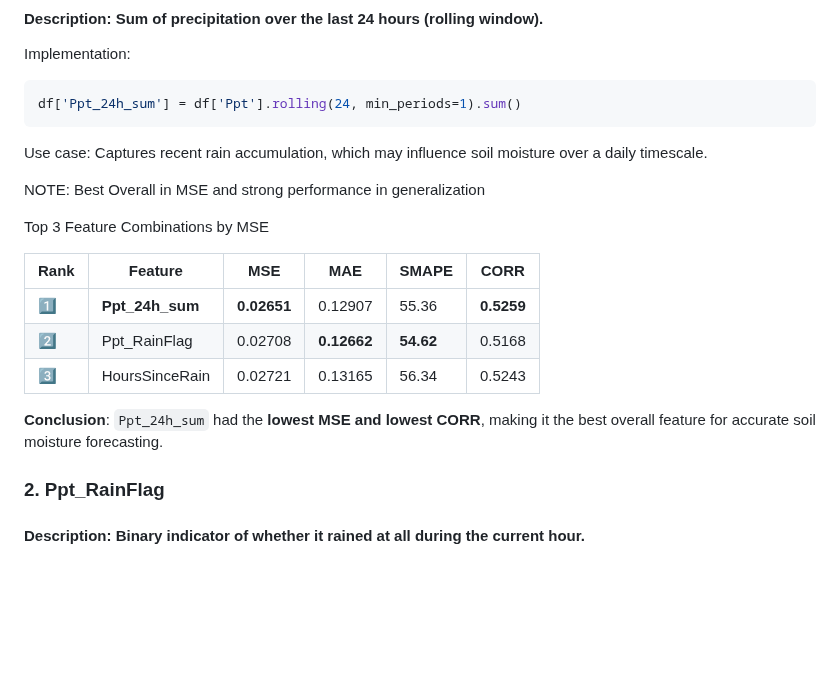
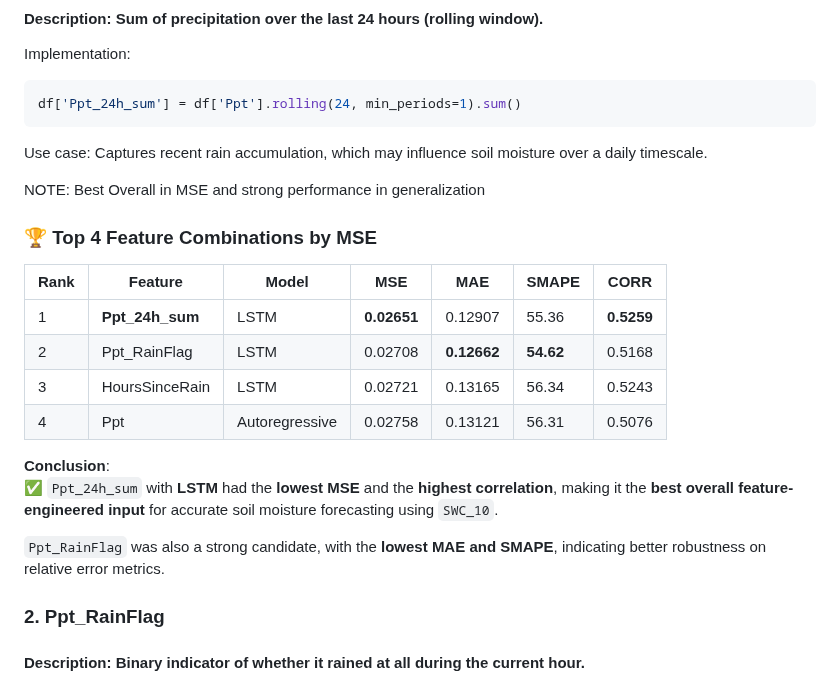
Before and after one commit to kiat/tx-soil-moisture, a Markdown page: src/README.md, the part around the change. Drawn GitHub-style; blank space fills up the shorter version.

```diff
--- a/src/README.md
+++ b/src/README.md
@@ -429,15 +429,19 @@ Use case: Captures recent rain accumulation, which may influence soil moisture o
 
 NOTE: Best Overall in MSE and strong performance in generalization
 
-Top 3 Feature Combinations by MSE
+### 🏆 Top 4 Feature Combinations by MSE
 
-| Rank | Feature         | MSE       | MAE       | SMAPE   | CORR   |
-|------|------------------|-----------|-----------|---------|--------|
-| 1️⃣   | **Ppt_24h_sum**  | **0.02651** | 0.12907   | 55.36   | **0.5259** |
-| 2️⃣   | Ppt_RainFlag     | 0.02708   | **0.12662** | **54.62** | 0.5168 |
-| 3️⃣   | HoursSinceRain   | 0.02721   | 0.13165   | 56.34   | 0.5243 |
+| Rank | Feature         | Model           | MSE       | MAE       | SMAPE   | CORR   |
+|------|------------------|------------------|-----------|-----------|---------|--------|
+| 1    | **Ppt_24h_sum**  | LSTM             | **0.02651** | 0.12907   | 55.36   | **0.5259** |
+| 2    | Ppt_RainFlag     | LSTM             | 0.02708   | **0.12662** | **54.62** | 0.5168 |
+| 3    | HoursSinceRain   | LSTM             | 0.02721   | 0.13165   | 56.34   | 0.5243 |
+| 4    | Ppt              | Autoregressive   | 0.02758   | 0.13121   | 56.31   | 0.5076 |
 
-**Conclusion**: `Ppt_24h_sum` had the **lowest MSE and lowest CORR**, making it the best overall feature for accurate soil moisture forecasting.
+**Conclusion**:
+✅ `Ppt_24h_sum` with **LSTM** had the **lowest MSE** and the **highest correlation**, making it the **best overall feature-engineered input** for accurate soil moisture forecasting using `SWC_10`.
+
+`Ppt_RainFlag` was also a strong candidate, with the **lowest MAE and SMAPE**, indicating better robustness on relative error metrics.
 
 ### 2. Ppt_RainFlag
 #### Description: Binary indicator of whether it rained at all during the current hour.
```
